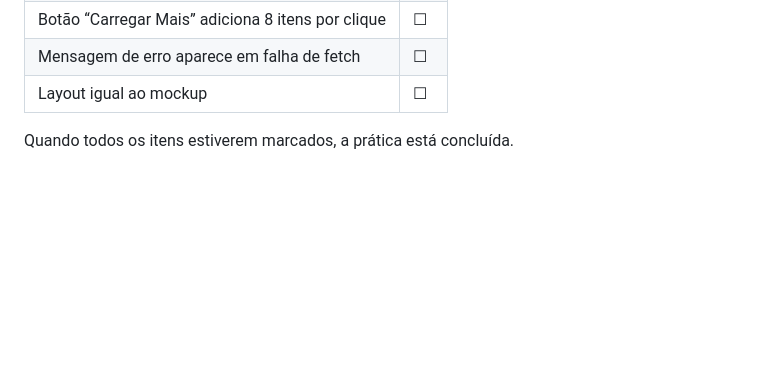
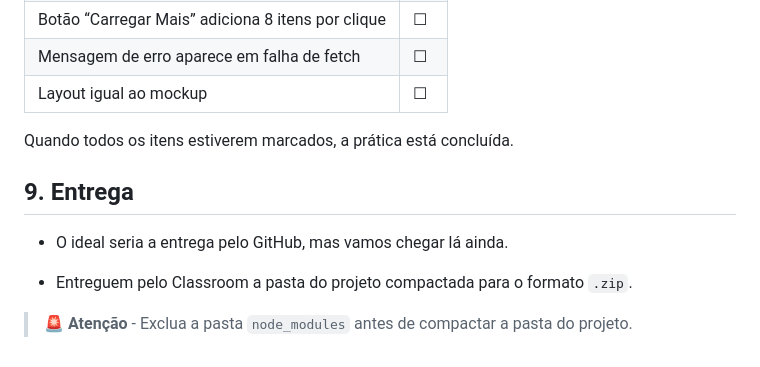
Before and after one commit to lucas-lfm/web1-2025.1-base, a Markdown page: atividades/Práticas/pratica-02-n2.md, the part around the change. Rendered like a GitHub page; blank space fills up the shorter version.

Commit message:
atualizando roteiro da prática 2

```diff
--- a/atividades/Práticas/pratica-02-n2.md
+++ b/atividades/Práticas/pratica-02-n2.md
@@ -388,3 +388,11 @@ main {
 | Layout igual ao mockup                            | ☐  |
 
 Quando todos os itens estiverem marcados, a prática está concluída.
+
+## 9. Entrega
+
+- O ideal seria a entrega pelo GitHub, mas vamos chegar lá ainda.
+
+- Entreguem pelo Classroom a pasta do projeto compactada para o formato `.zip`.
+
+> 🚨 **Atenção** - Exclua a pasta `node_modules` antes de compactar a pasta do projeto.
```
